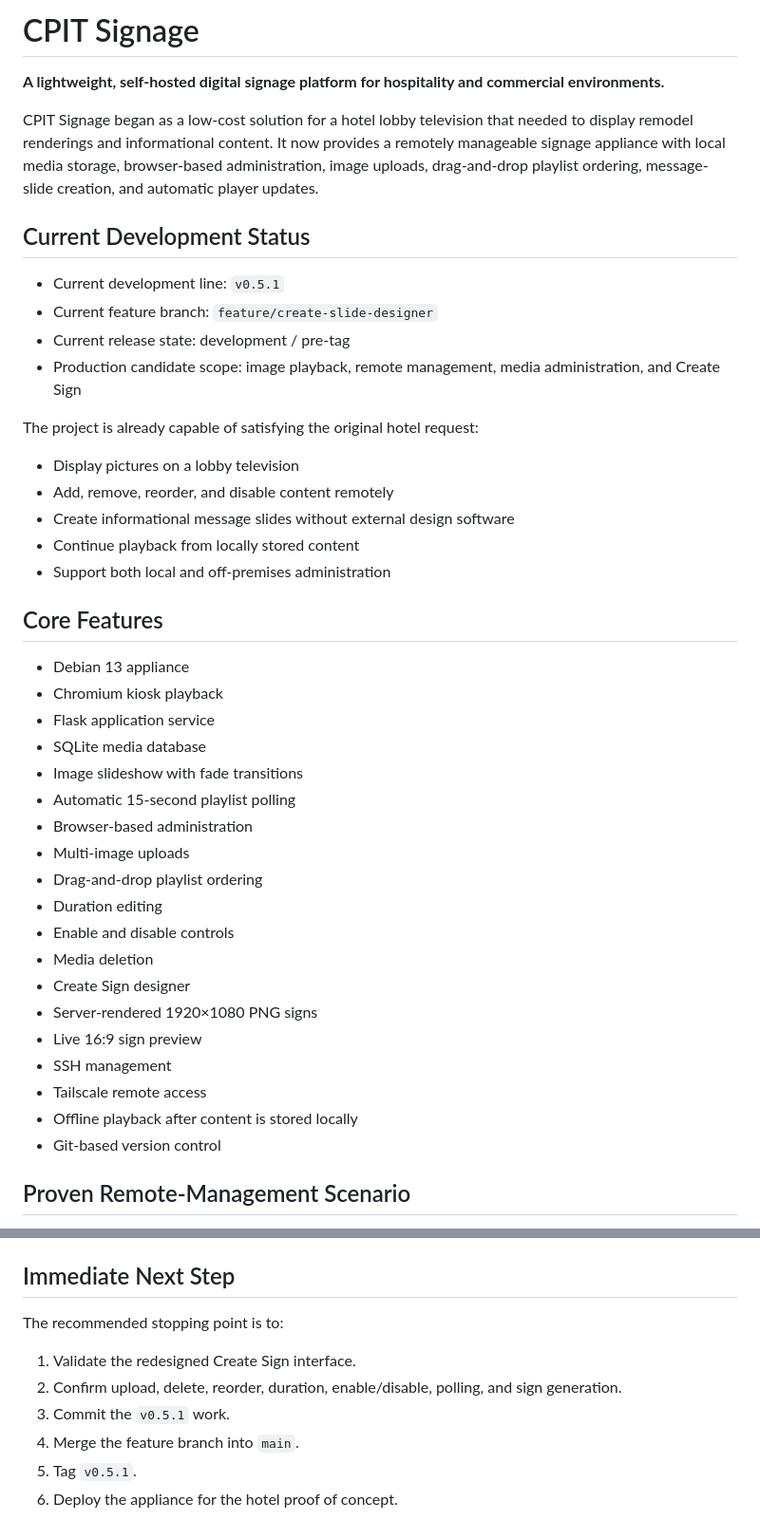
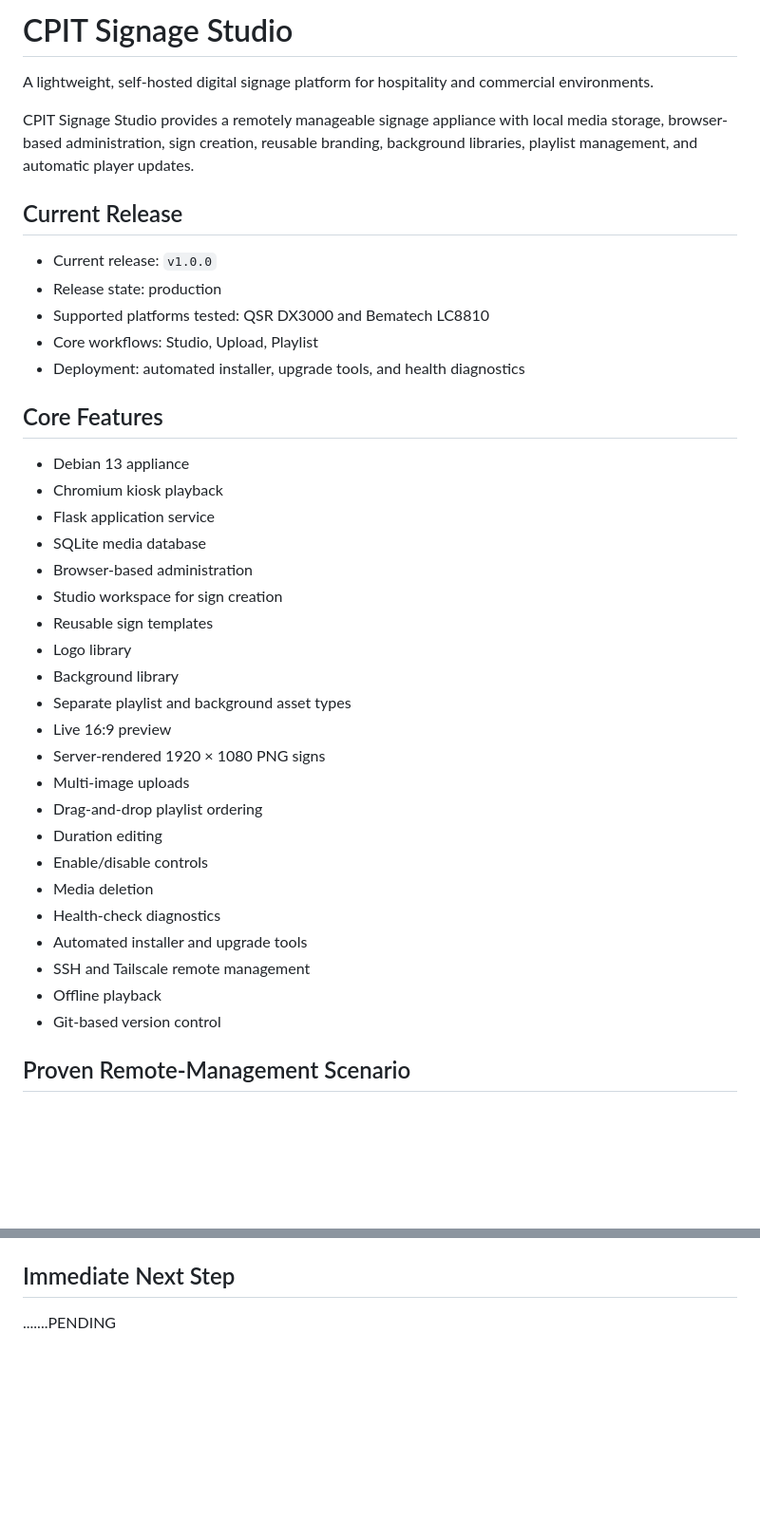
Before and after one commit to jimmysmith-dot/cpit-signage, a Markdown page: README.md, 2 parts joined by grey strips. Shown at 95% size. GitHub-like rendering; blank space fills up the shorter version.

Commit message:
Update README for CPIT Signage Studio v1.0.0

```diff
--- a/README.md
+++ b/README.md
@@ -1,23 +1,16 @@
-# CPIT Signage
+# CPIT Signage Studio
 
-**A lightweight, self-hosted digital signage platform for hospitality and commercial environments.**
+A lightweight, self-hosted digital signage platform for hospitality and commercial environments.
 
-CPIT Signage began as a low-cost solution for a hotel lobby television that needed to display remodel renderings and informational content. It now provides a remotely manageable signage appliance with local media storage, browser-based administration, image uploads, drag-and-drop playlist ordering, message-slide creation, and automatic player updates.
+CPIT Signage Studio provides a remotely manageable signage appliance with local media storage, browser-based administration, sign creation, reusable branding, background libraries, playlist management, and automatic player updates.
 
-## Current Development Status
+## Current Release
 
-- Current development line: `v0.5.1`
-- Current feature branch: `feature/create-slide-designer`
-- Current release state: development / pre-tag
-- Production candidate scope: image playback, remote management, media administration, and Create Sign
-
-The project is already capable of satisfying the original hotel request:
-
-- Display pictures on a lobby television
-- Add, remove, reorder, and disable content remotely
-- Create informational message slides without external design software
-- Continue playback from locally stored content
-- Support both local and off-premises administration
+- Current release: `v1.0.0`
+- Release state: production
+- Supported platforms tested: QSR DX3000 and Bematech LC8810
+- Core workflows: Studio, Upload, Playlist
+- Deployment: automated installer, upgrade tools, and health diagnostics
 
 ## Core Features
 
@@ -25,20 +18,23 @@ The project is already capable of satisfying the original hotel request:
 - Chromium kiosk playback
 - Flask application service
 - SQLite media database
-- Image slideshow with fade transitions
-- Automatic 15-second playlist polling
 - Browser-based administration
+- Studio workspace for sign creation
+- Reusable sign templates
+- Logo library
+- Background library
+- Separate playlist and background asset types
+- Live 16:9 preview
+- Server-rendered 1920 × 1080 PNG signs
 - Multi-image uploads
 - Drag-and-drop playlist ordering
 - Duration editing
-- Enable and disable controls
+- Enable/disable controls
 - Media deletion
-- Create Sign designer
-- Server-rendered 1920×1080 PNG signs
-- Live 16:9 sign preview
-- SSH management
-- Tailscale remote access
-- Offline playback after content is stored locally
+- Health-check diagnostics
+- Automated installer and upgrade tools
+- SSH and Tailscale remote management
+- Offline playback
 - Git-based version control
 
 ## Proven Remote-Management Scenario
@@ -164,11 +160,4 @@ Detailed documentation is available in the `docs/` directory:
 
 ## Immediate Next Step
 
-The recommended stopping point is to:
-
-1. Validate the redesigned Create Sign interface.
-2. Confirm upload, delete, reorder, duration, enable/disable, polling, and sign generation.
-3. Commit the `v0.5.1` work.
-4. Merge the feature branch into `main`.
-5. Tag `v0.5.1`.
-6. Deploy the appliance for the hotel proof of concept.
+.......PENDING
```
